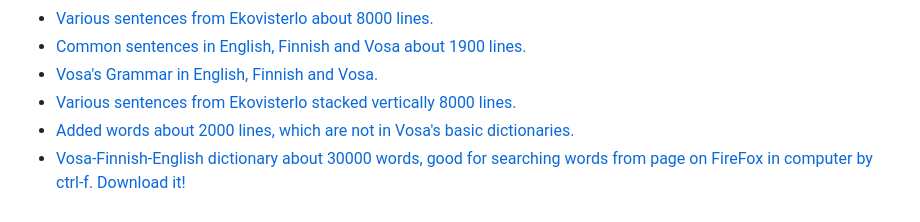
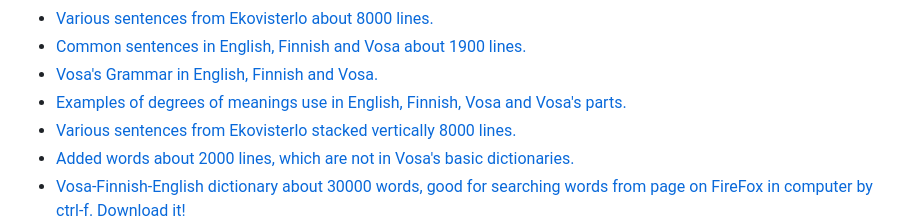
Before and after one commit to VeikkoPyh/Vosa-tevos, a Markdown page: README.md, the part around the change. Drawn GitHub-style.

```diff
--- a/README.md
+++ b/README.md
@@ -27,6 +27,7 @@ Dictionaries and Vosa texts for downloading and using in learning, for evaluatio
      <li><a href="English_Finnish_Vosa_SentencesAbout8000.txt">Various sentences from Ekovisterlo about 8000 lines.</a></li>
     <li><a href="CommonSentences1900EnglishFinnishVosa.txt">Common sentences in English, Finnish and Vosa about 1900 lines.</a></li>
       <li><a href="VosaGrammarEnglishFinnishVosa.txt">Vosa's Grammar in English, Finnish and Vosa.</a></li>
+    <li><a href="DegreesOfMeaningsUseInVosa.txt">Examples of degrees of meanings use in English, Finnish, Vosa and Vosa's parts.</a></li>
     <li><a href="English_Finnish_Vosa_SentencesReadable8000.txt">Various sentences from Ekovisterlo stacked vertically 8000 lines.</a></li>
      <li><a href="SupplementaryGlossaryEnglishFinnishVosa.txt">Added words about 2000 lines, which are not in Vosa's basic dictionaries.</a></li>
       <li><a href="vosaFinsiEngsi.htm">Vosa-Finnish-English dictionary about 30000 words, good for searching words from page on FireFox in computer by ctrl-f. Download it!
```
